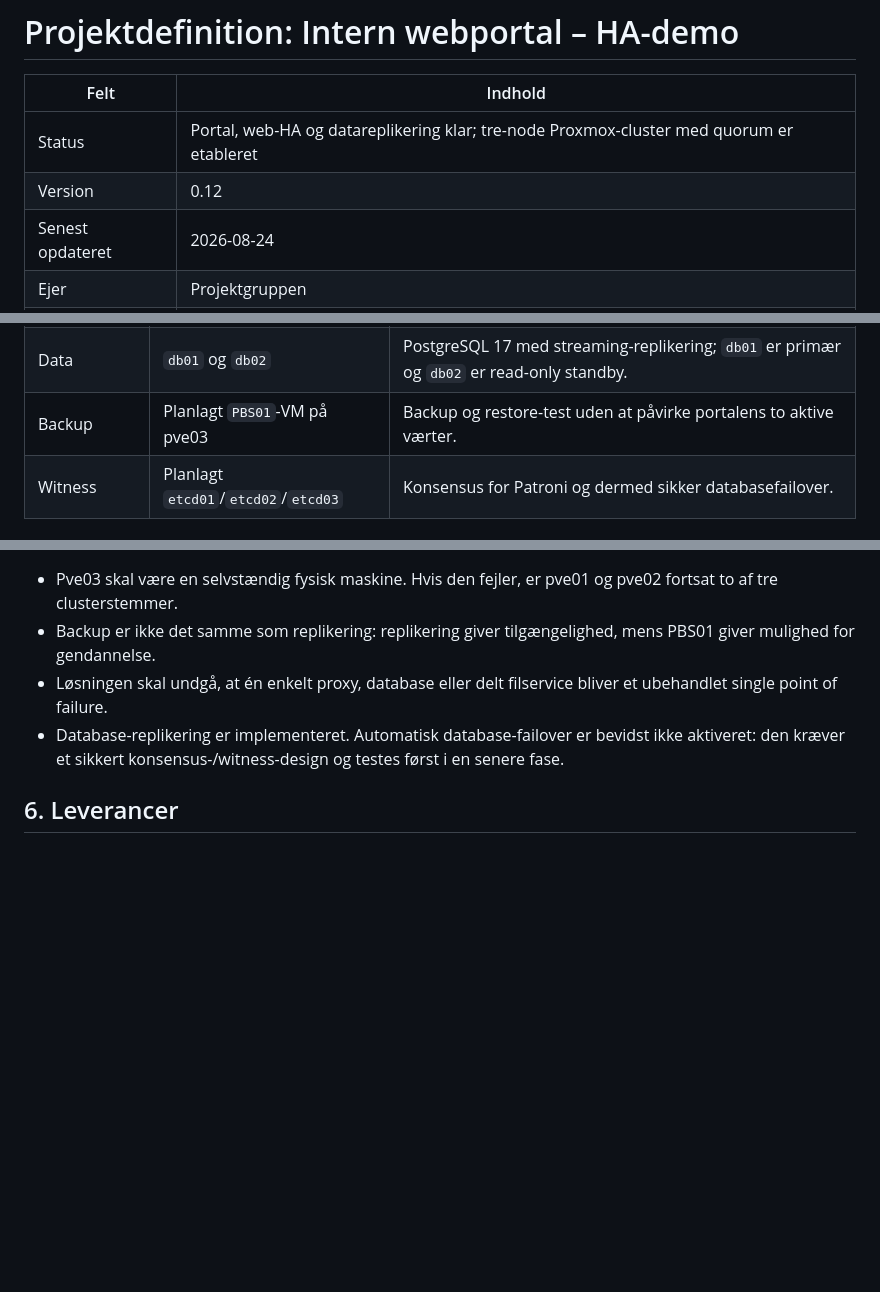
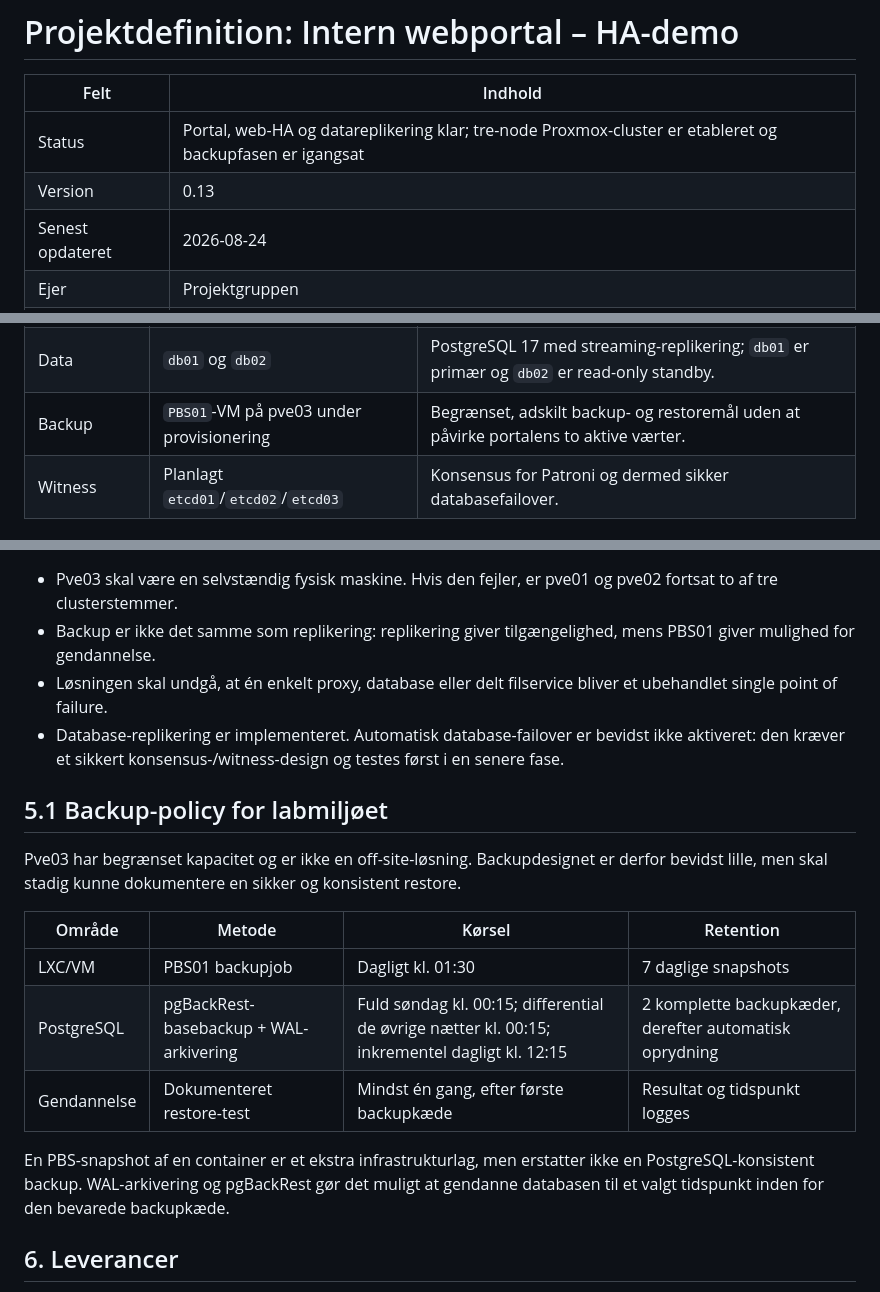
Before and after one commit to JS23001/linux-intern-webportal-ha-demo, a Markdown page: docs/PROJEKTDEFINITION.md, 3 parts joined by grey strips. GitHub-like rendering; blank space fills up the shorter version.

Commit message:
docs: record PBS lab datastore

```diff
--- a/docs/PROJEKTDEFINITION.md
+++ b/docs/PROJEKTDEFINITION.md
@@ -2,8 +2,8 @@
 
 | Felt | Indhold |
 |---|---|
-| Status | Portal, web-HA og datareplikering klar; tre-node Proxmox-cluster med quorum er etableret |
-| Version | 0.12 |
+| Status | Portal, web-HA og datareplikering klar; tre-node Proxmox-cluster er etableret og backupfasen er igangsat |
+| Version | 0.13 |
 | Senest opdateret | 2026-08-24 |
 | Ejer | Projektgruppen |
 | Kilde | Opgaven *Intern Webportal – Linux Servere* |
@@ -51,7 +51,7 @@ PVE03 (tredje fysisk maskine)
 | Indgang | `proxy01` og `proxy02` | HAProxy fordeler trafik; Keepalived flytter den virtuelle IP ved fejl. |
 | Web | `web01` og `web02` | To ens instanser af portalen, én på hver PVE-vært. |
 | Data | `db01` og `db02` | PostgreSQL 17 med streaming-replikering; `db01` er primær og `db02` er read-only standby. |
-| Backup | Planlagt `PBS01`-VM på pve03 | Backup og restore-test uden at påvirke portalens to aktive værter. |
+| Backup | `PBS01`-VM på pve03 under provisionering | Begrænset, adskilt backup- og restoremål uden at påvirke portalens to aktive værter. |
 | Witness | Planlagt `etcd01`/`etcd02`/`etcd03` | Konsensus for Patroni og dermed sikker databasefailover. |
 
 ### Implementeret platformstatus
@@ -123,6 +123,18 @@ Alle adresser ligger på `192.168.1.0/24` med gateway/DNS `192.168.1.1`. De er k
 - Løsningen skal undgå, at én enkelt proxy, database eller delt filservice bliver et ubehandlet single point of failure.
 - Database-replikering er implementeret. Automatisk database-failover er bevidst ikke aktiveret: den kræver et sikkert konsensus-/witness-design og testes først i en senere fase.
 
+## 5.1 Backup-policy for labmiljøet
+
+Pve03 har begrænset kapacitet og er ikke en off-site-løsning. Backupdesignet er derfor bevidst lille, men skal stadig kunne dokumentere en sikker og konsistent restore.
+
+| Område | Metode | Kørsel | Retention |
+|---|---|---|---|
+| LXC/VM | PBS01 backupjob | Dagligt kl. 01:30 | 7 daglige snapshots |
+| PostgreSQL | pgBackRest-basebackup + WAL-arkivering | Fuld søndag kl. 00:15; differential de øvrige nætter kl. 00:15; inkrementel dagligt kl. 12:15 | 2 komplette backupkæder, derefter automatisk oprydning |
+| Gendannelse | Dokumenteret restore-test | Mindst én gang, efter første backupkæde | Resultat og tidspunkt logges |
+
+En PBS-snapshot af en container er et ekstra infrastrukturlag, men erstatter ikke en PostgreSQL-konsistent backup. WAL-arkivering og pgBackRest gør det muligt at gendanne databasen til et valgt tidspunkt inden for den bevarede backupkæde.
+
 ## 6. Leverancer
 
 - Netværksdiagram og IP-/navneplan.
```
Also changed, not shown: other parts of docs/PROJEKTDEFINITION.md (+1 -1 lines), docs/AENDRINGSLOG.md (+1 -0 lines), docs/DRIFTSLOG.md (+1 -0 lines).
